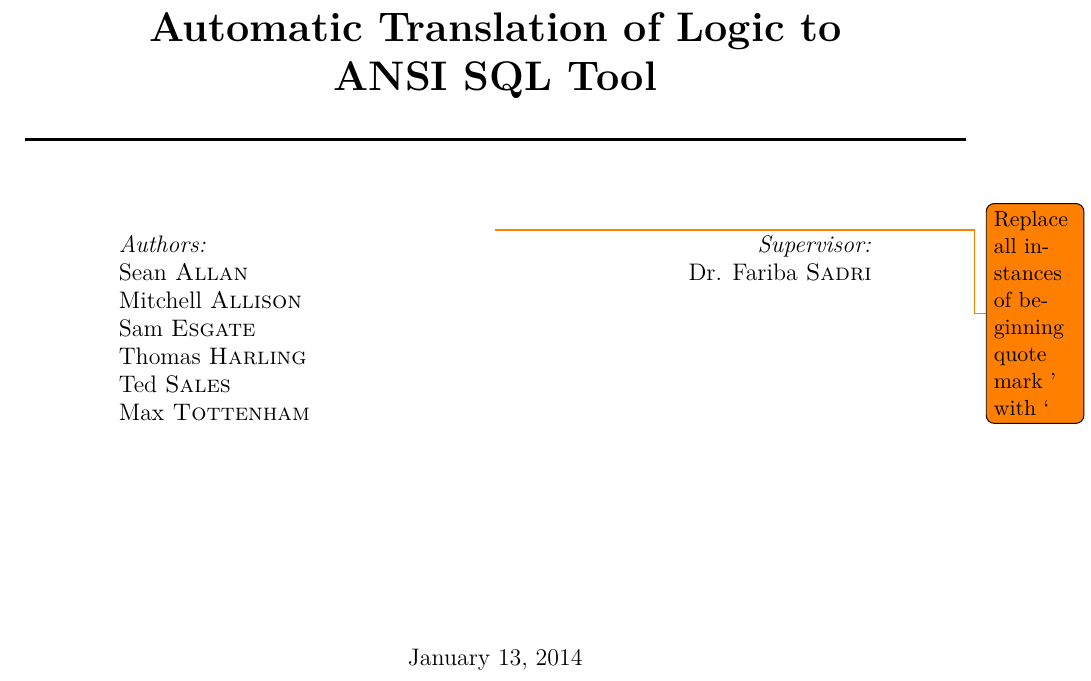
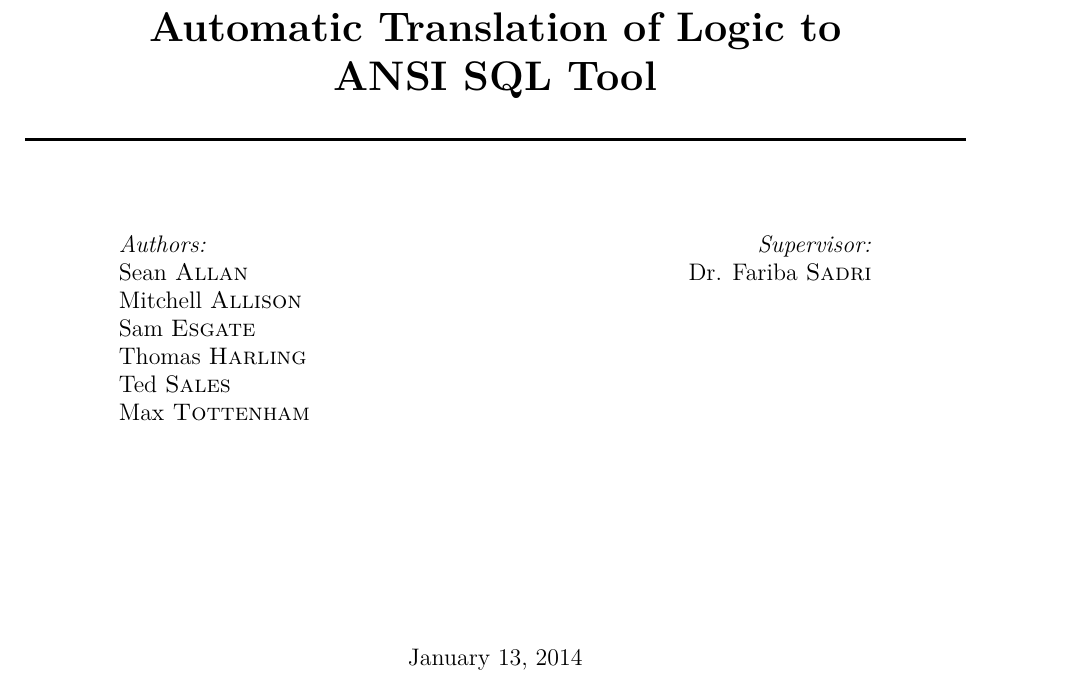
Before and after one commit to Tedworthy/ATLAST, a LaTeX document (report/report.tex): part of page 1 of 52, cut so that both start at the same text. Compiled offline with pdfLaTeX.

Commit message:
Useless todo

```diff
--- a/report/report.tex
+++ b/report/report.tex
@@ -94,8 +94,6 @@
 {\huge \bfseries Automatic Translation of Logic to}\\[0.2cm]
 {\huge \bfseries ANSI SQL Tool}\\[0.4cm]% Title of your document
 \HRule \\[1.5cm]
-
-\todo{Replace all instances of beginning quote mark ' with `}
 
 \begin{minipage}[t]{0.4\textwidth}
   \begin{flushleft} \large
```
